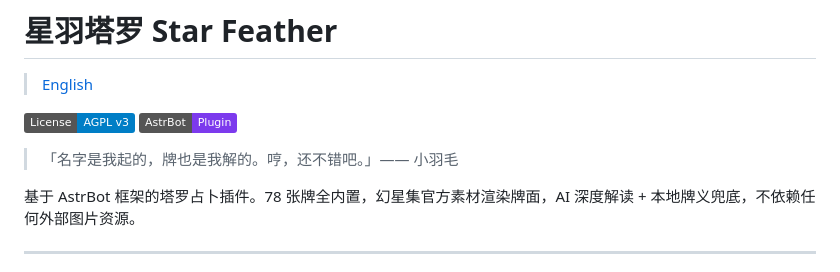
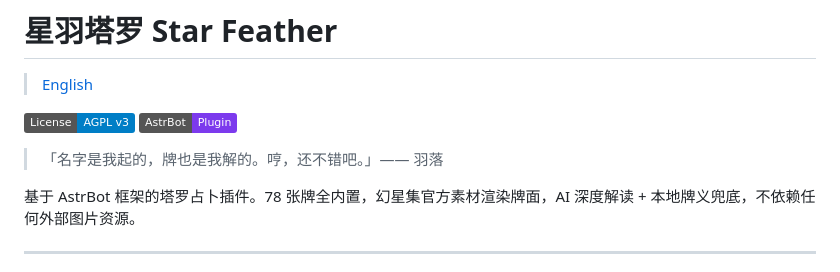
Before and after one commit to yuluo-feather/astrbot_plugin_star_feather, a Markdown page: README.zh-CN.md, the part around the change. GitHub-like rendering; badges without logos.

Commit message:
docs: 调整引言署名

```diff
--- a/README.zh-CN.md
+++ b/README.zh-CN.md
@@ -5,7 +5,7 @@
 [![License: AGPL v3](https://img.shields.io/badge/License-AGPL%20v3-blue.svg)](LICENSE)
 [![AstrBot Plugin](https://img.shields.io/badge/AstrBot-Plugin-7c3aed.svg)](https://astrbot.app)
 
-> 「名字是我起的，牌也是我解的。哼，还不错吧。」—— 小羽毛
+> 「名字是我起的，牌也是我解的。哼，还不错吧。」—— 羽落
 
 基于 AstrBot 框架的塔罗占卜插件。78 张牌全内置，幻星集官方素材渲染牌面，AI 深度解读 + 本地牌义兜底，不依赖任何外部图片资源。
 
```
